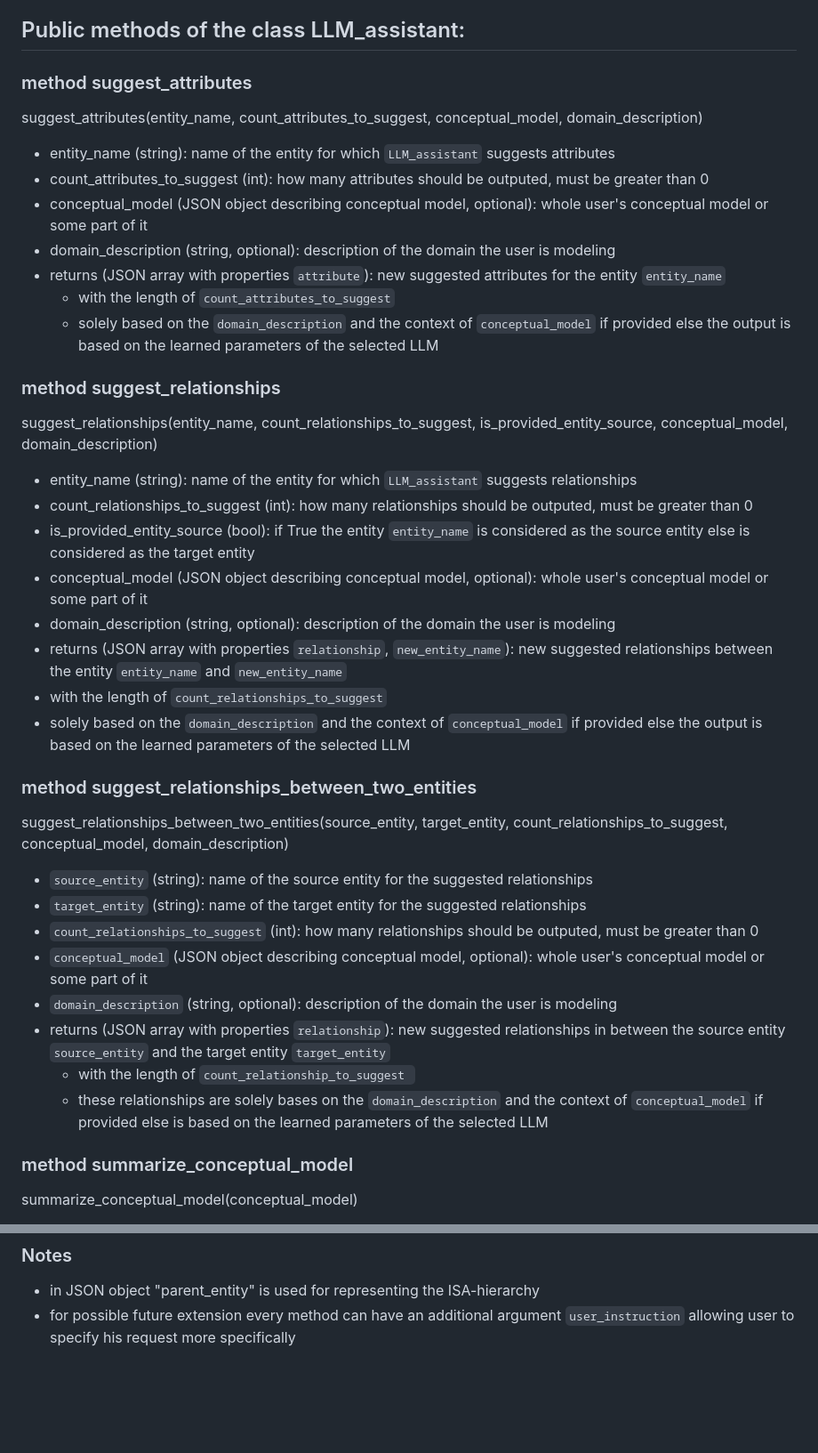
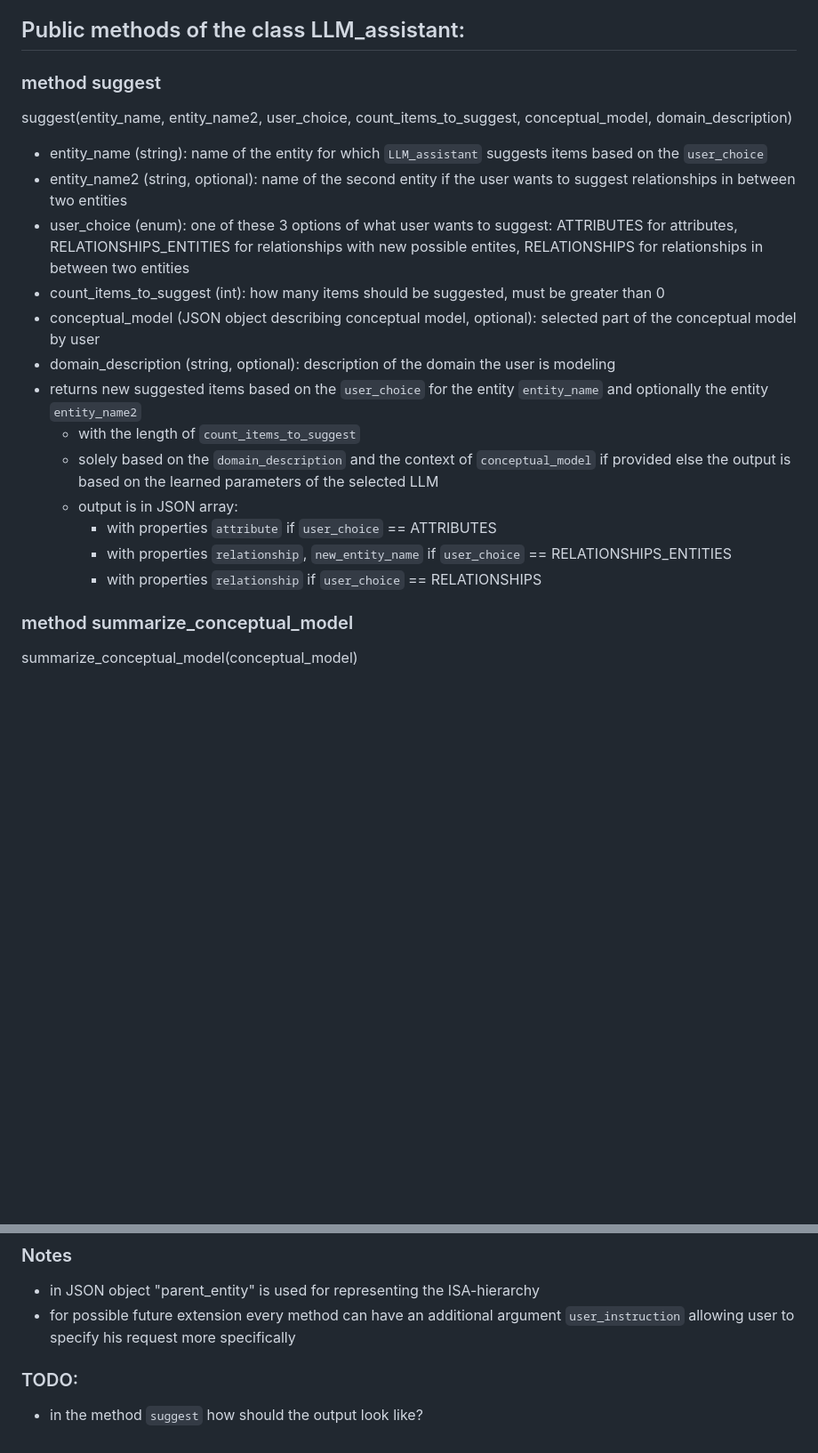
Before and after one commit to Dominik7131/Conceptual-Modeling-LLM-Assistant, a Markdown page: LLM-assistant-api.md, 2 parts joined by grey strips. Shown at 89% size. Rendered like a GitHub page; blank space fills up the shorter version.

Commit message:
Merged 'suggest' methods into one

```diff
--- a/LLM-assistant-api.md
+++ b/LLM-assistant-api.md
@@ -7,44 +7,23 @@ LLM_assistant(model_path_or_repo_id, model_file)
 
 ## Public methods of the class LLM_assistant:
 
-### method suggest_attributes
+### method suggest
 
-suggest_attributes(entity_name, count_attributes_to_suggest, conceptual_model, domain_description)
+suggest(entity_name, entity_name2, user_choice, count_items_to_suggest, conceptual_model, domain_description)
 
-- entity_name (string): name of the entity for which `LLM_assistant` suggests attributes
-- count_attributes_to_suggest (int): how many attributes should be outputed, must be greater than 0
-- conceptual_model (JSON object describing conceptual model, optional): whole user's conceptual model or some part of it
+- entity_name (string): name of the entity for which `LLM_assistant` suggests items based on the `user_choice`
+- entity_name2 (string, optional): name of the second entity if the user wants to suggest relationships in between two entities
+- user_choice (enum): one of these 3 options of what user wants to suggest: ATTRIBUTES for attributes, RELATIONSHIPS_ENTITIES for relationships with new possible entites, RELATIONSHIPS for relationships in between two entities
+- count_items_to_suggest (int): how many items should be suggested, must be greater than 0
+- conceptual_model (JSON object describing conceptual model, optional): selected part of the conceptual model by user
 - domain_description (string, optional): description of the domain the user is modeling
-- returns (JSON array with properties `attribute`): new suggested attributes for the entity `entity_name`
-	- with the length of `count_attributes_to_suggest`
+- returns new suggested items based on the `user_choice` for the entity `entity_name` and optionally the entity `entity_name2`
+	- with the length of `count_items_to_suggest`
 	- solely based on the `domain_description` and the context of `conceptual_model` if provided else the output is based on the learned parameters of the selected LLM
-
-
-### method suggest_relationships
-
-suggest_relationships(entity_name, count_relationships_to_suggest, is_provided_entity_source, conceptual_model, domain_description)
-- entity_name (string): name of the entity for which `LLM_assistant` suggests relationships
-- count_relationships_to_suggest (int): how many relationships should be outputed, must be greater than 0
-- is_provided_entity_source (bool): if True the entity `entity_name` is considered as the source entity else is considered as the target entity
-- conceptual_model (JSON object describing conceptual model, optional): whole user's conceptual model or some part of it
-- domain_description (string, optional): description of the domain the user is modeling
-- returns (JSON array with properties `relationship`, `new_entity_name`): new suggested relationships between the entity `entity_name` and `new_entity_name`
-- with the length of `count_relationships_to_suggest`
-- solely based on the `domain_description` and the context of `conceptual_model` if provided else the output is based on the learned parameters of the selected LLM
-
-
-### method suggest_relationships_between_two_entities
-
-suggest_relationships_between_two_entities(source_entity, target_entity, count_relationships_to_suggest, conceptual_model, domain_description)
-
--  `source_entity` (string): name of the source entity for the suggested relationships
--  `target_entity` (string): name of the target entity for the suggested relationships
--  `count_relationships_to_suggest` (int): how many relationships should be outputed, must be greater than 0
--  `conceptual_model` (JSON object describing conceptual model, optional): whole user's conceptual model or some part of it
--  `domain_description` (string, optional): description of the domain the user is modeling
-- returns (JSON array with properties `relationship`): new suggested relationships in between the source entity `source_entity` and the target entity `target_entity`
-	- with the length of `count_relationship_to_suggest `
-	- these relationships are solely bases on the `domain_description` and the context of `conceptual_model` if provided else is based on the learned parameters of the selected LLM
+	- output is in JSON array:
+	 	- with properties `attribute` if `user_choice` == ATTRIBUTES
+		- with properties `relationship`, `new_entity_name` if `user_choice` == RELATIONSHIPS_ENTITIES
+		- with properties `relationship` if `user_choice` == RELATIONSHIPS
 
 
 ### method summarize_conceptual_model
@@ -85,3 +64,6 @@ highlight_modeled_domain_description(domain_text_description, conceptual_model)
 ### Notes
 - in JSON object "parent_entity" is used for representing the ISA-hierarchy
 - for possible future extension every method can have an additional argument `user_instruction` allowing user to specify his request more specifically
+
+### TODO:
+- in the method `suggest` how should the output look like?
```
